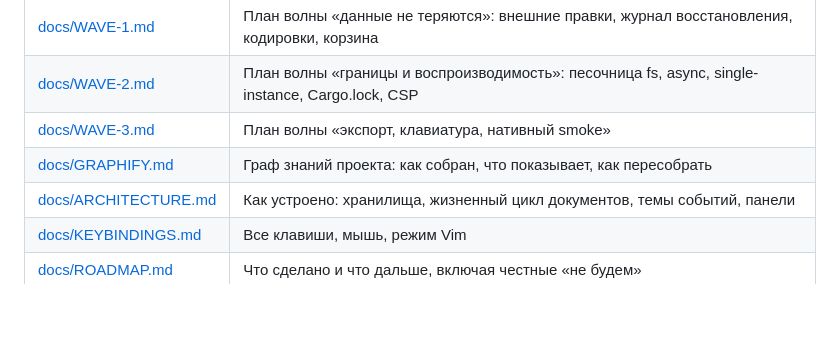
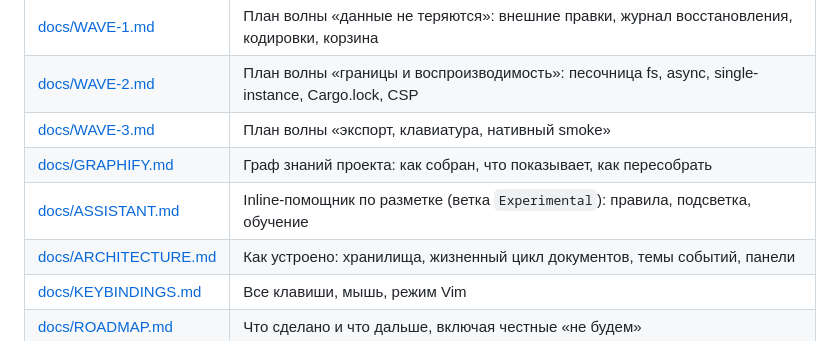
Before and after one commit to ShiDikALexey/KOCPAD, a Markdown page: README.md, the part around the change. Drawn GitHub-style; blank space fills up the shorter version.

```diff
--- a/README.md
+++ b/README.md
@@ -404,6 +404,7 @@ DOMPurify 3.4, highlight.js 11, Playwright 1.65.
 | [docs/WAVE-2.md](docs/WAVE-2.md) | План волны «границы и воспроизводимость»: песочница fs, async, single-instance, Cargo.lock, CSP |
 | [docs/WAVE-3.md](docs/WAVE-3.md) | План волны «экспорт, клавиатура, нативный smoke» |
 | [docs/GRAPHIFY.md](docs/GRAPHIFY.md) | Граф знаний проекта: как собран, что показывает, как пересобрать |
+| [docs/ASSISTANT.md](docs/ASSISTANT.md) | Inline-помощник по разметке (ветка `Experimental`): правила, подсветка, обучение |
 | [docs/ARCHITECTURE.md](docs/ARCHITECTURE.md) | Как устроено: хранилища, жизненный цикл документов, темы событий, панели |
 | [docs/KEYBINDINGS.md](docs/KEYBINDINGS.md) | Все клавиши, мышь, режим Vim |
 | [docs/ROADMAP.md](docs/ROADMAP.md) | Что сделано и что дальше, включая честные «не будем» |
```
Also changed, not shown: README.en.md (+1 -0 lines), docs/ASSISTANT.md (+6 -3 lines), docs/screenshots/assistant.png (added), 11 other files.
